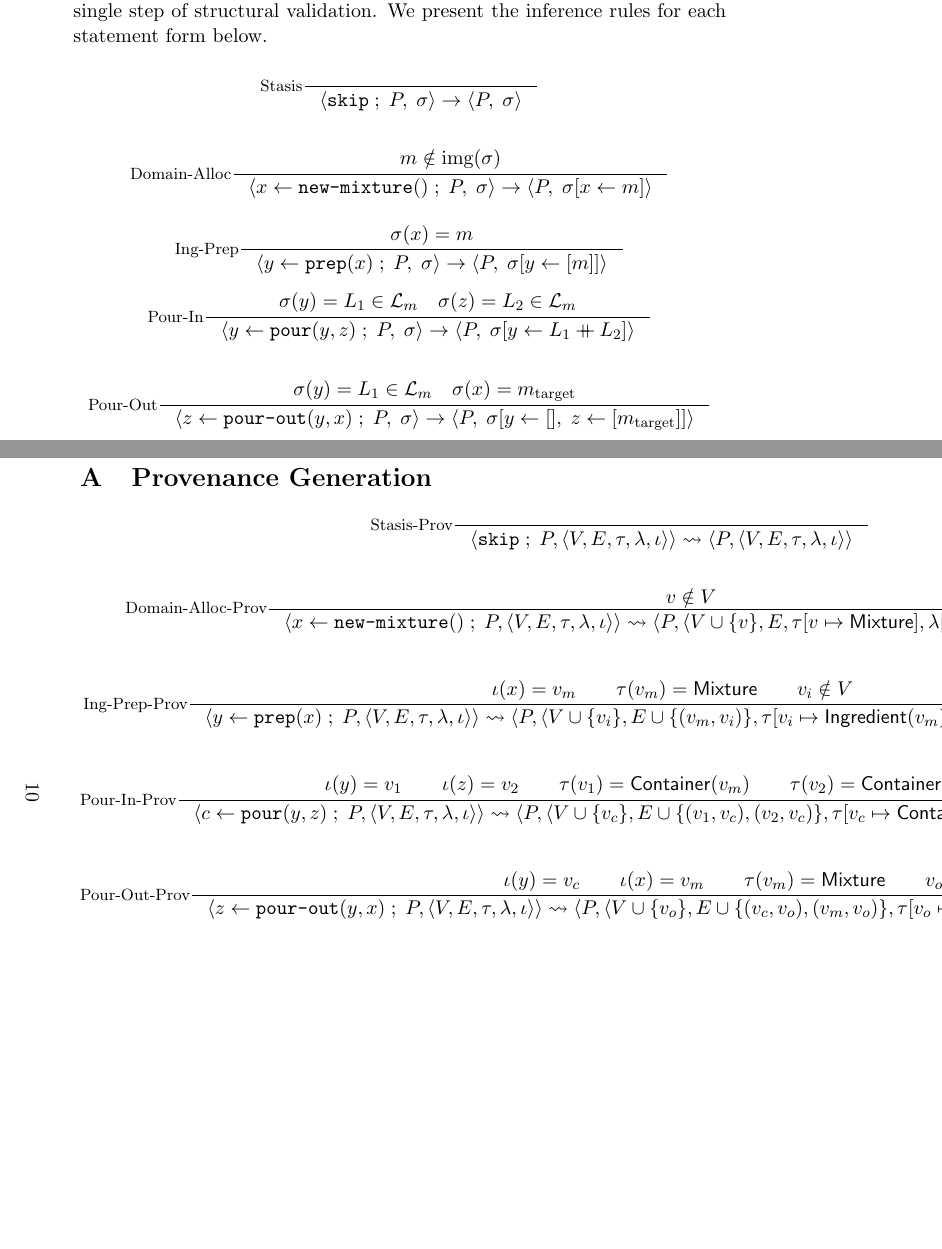
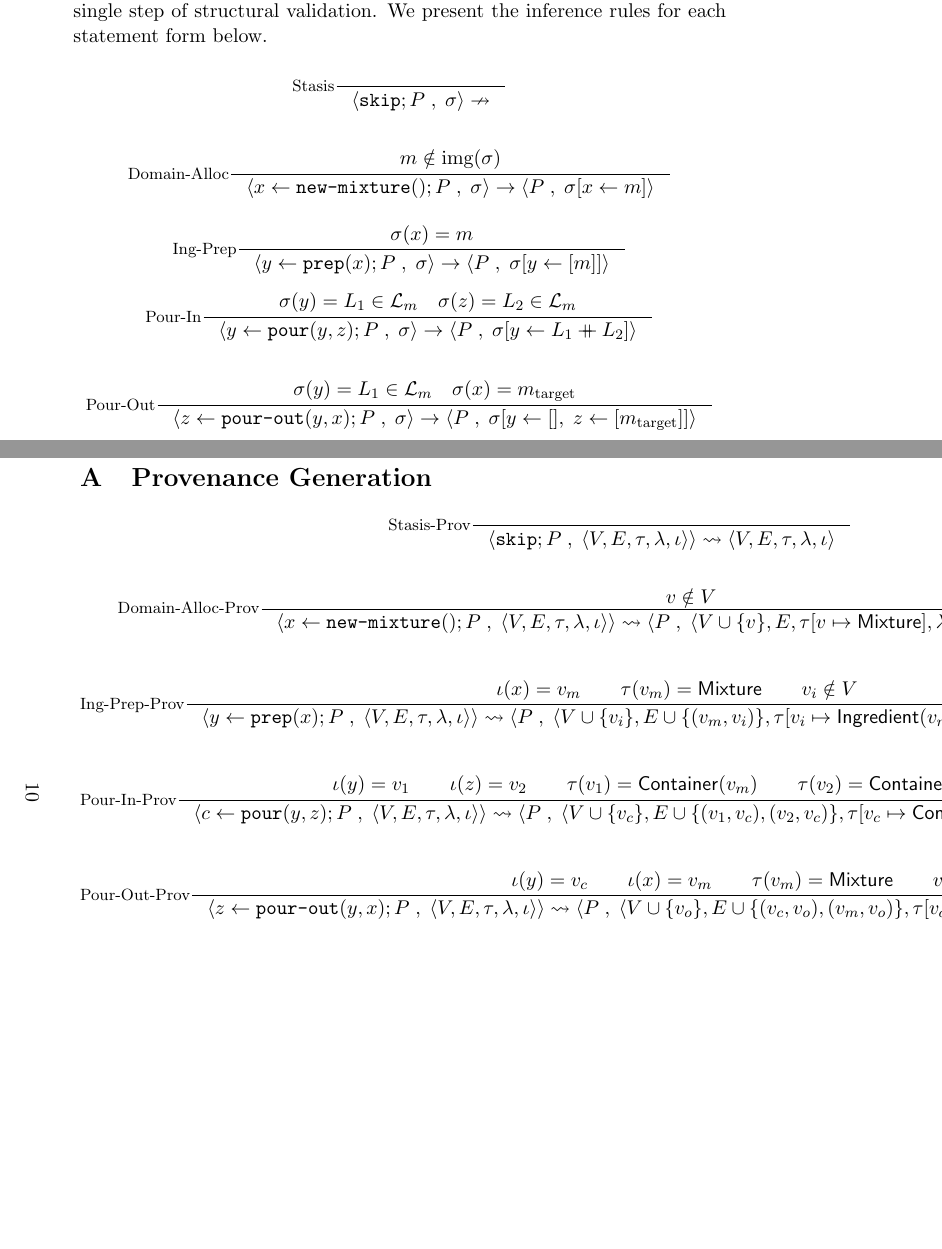
Before and after one commit to makabaka1880/kumolang, a LaTeX paper (paper/spec.tex): two parts of pages 4 and 10 of 12, joined at a grey line, cut so that both start at the same text, the shorter picture padded with empty space. Compiled offline with pdfLaTeX.

Commit message:
feat: fixed semantics

```diff
--- a/paper/spec.tex
+++ b/paper/spec.tex
@@ -106,27 +106,27 @@ With the store model in place, we now define the evaluation relation that govern
 
 \[
 \inference[\text{Stasis}]{}
-{\langle \text{\texttt{skip}} \;;\; P, \; \sigma \rangle \to \langle P, \; \sigma \rangle}
+{\langle \text{\texttt{skip}} ; P \;,\; \sigma \rangle \nrightarrow }
 \]
 
 \[
 \inference[\text{Domain-Alloc}]{m \notin \text{img}(\sigma)}
-{\langle x \leftarrow \text{\texttt{new-mixture}}() \;;\; P, \; \sigma \rangle \to \langle P, \; \sigma[x \leftarrow m] \rangle}
+{\langle x \leftarrow \text{\texttt{new-mixture}}() ; P \;,\; \sigma \rangle \to \langle P \;,\; \sigma[x \leftarrow m] \rangle}
 \]
 
 \[
 \inference[\text{Ing-Prep}]{\sigma(x) = m}
-{\langle y \leftarrow \text{\texttt{prep}}(x) \;;\; P, \; \sigma \rangle \to \langle P, \; \sigma[y \leftarrow [m]] \rangle}
+{\langle y \leftarrow \text{\texttt{prep}}(x) ; P \;,\; \sigma \rangle \to \langle P \;,\; \sigma[y \leftarrow [m]] \rangle}
 \]
 
 \[
 \inference[\text{Pour-In}]{\sigma(y) = L_1 \in \mathcal{L}_m \quad \sigma(z) = L_2 \in \mathcal{L}_m}
-{\langle y \leftarrow \text{\texttt{pour}}(y, z) \;;\; P, \; \sigma \rangle \to \langle P, \; \sigma[y \leftarrow L_1 \mathbin{+\mkern-10mu+} L_2] \rangle}
+{\langle y \leftarrow \text{\texttt{pour}}(y, z) ; P \;,\; \sigma \rangle \to \langle P \;,\; \sigma[y \leftarrow L_1 \mathbin{+\mkern-10mu+} L_2] \rangle}
 \]
 
 \[
 \inference[\text{Pour-Out}]{\sigma(y) = L_1 \in \mathcal{L}_m \quad \sigma(x) = m_{\text{target}}}
-{\langle z \leftarrow \text{\texttt{pour-out}}(y, x) \;;\; P, \; \sigma \rangle \to \langle P, \; \sigma[y \leftarrow [], \; z \leftarrow [m_{\text{target}}]] \rangle}
+{\langle z \leftarrow \text{\texttt{pour-out}}(y, x) ; P \;,\; \sigma \rangle \to \langle P \;,\; \sigma[y \leftarrow [], \; z \leftarrow [m_{\text{target}}]] \rangle}
 \]
 
 \section{The Kumo Verification Engine}
@@ -370,12 +367,12 @@ To our knowledge, KumoLang is the first formal verification framework designed s
     }
     {
     \left\langle
-    x \leftarrow \text{\texttt{new-mixture}}() \;;\; P,
+    x \leftarrow \text{\texttt{new-mixture}}() ; P \;,\;
     \langle V,E,\tau,\lambda,\iota\rangle
     \right\rangle
     \rightsquigarrow
     \left\langle
-    P,
+    P \;,\;
     \left\langle
     V \cup \{v\},
     E,
@@ -430,12 +427,12 @@ To our knowledge, KumoLang is the first formal verification framework designed s
     }
     {
     \left\langle
-    c \leftarrow \text{\texttt{pour}}(y,z) \;;\; P,
+    c \leftarrow \text{\texttt{pour}}(y,z) ; P \;,\;
     \langle V,E,\tau,\lambda,\iota\rangle
     \right\rangle
     \rightsquigarrow
     \left\langle
-    P,
+    P \;,\;
     \left\langle
     V \cup \{v_c\},
     E \cup \{(v_1,v_c),(v_2,v_c)\},
```
Also changed, not shown: paper/spec.pdf, paper/spec.tex (15 more changed lines).
